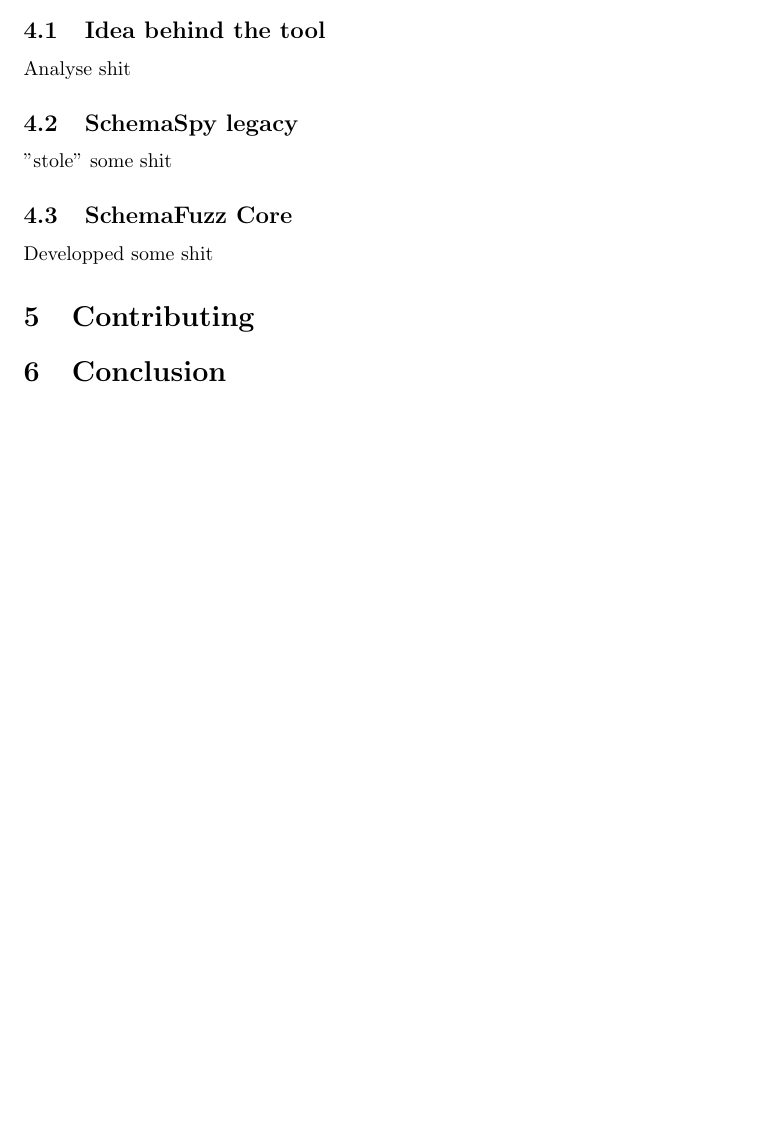
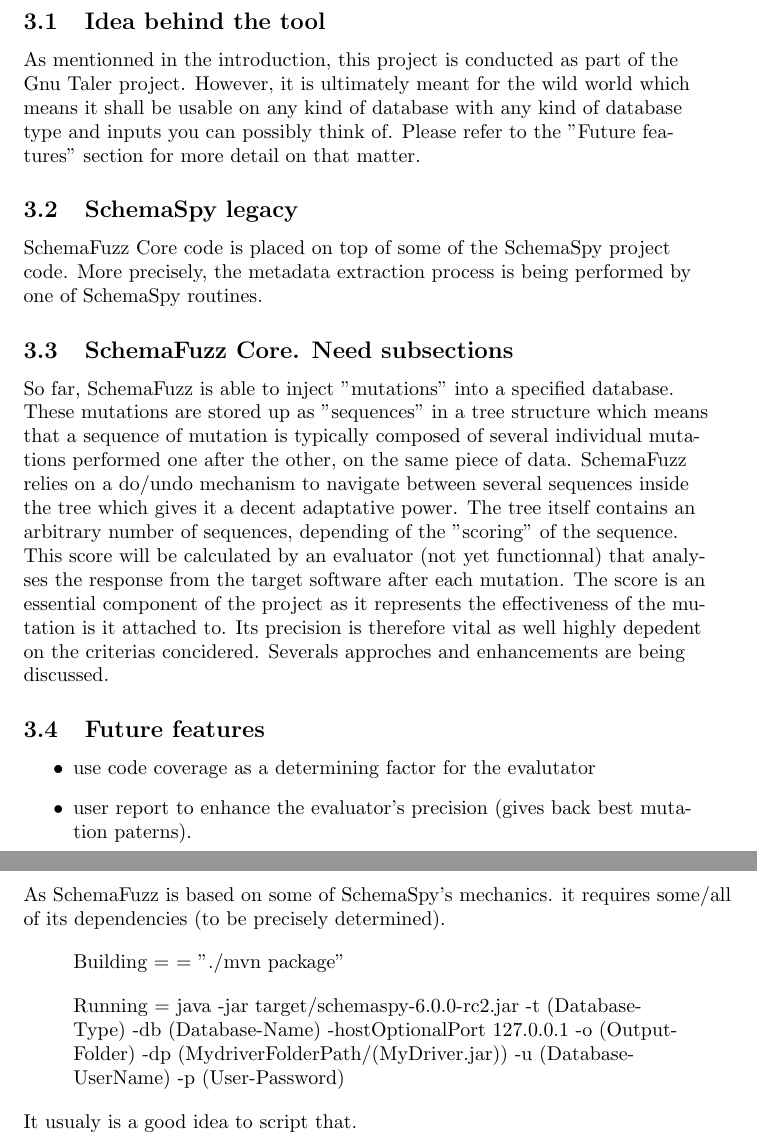
Before and after one commit to Feideus/schemafuzz, a LaTeX document (Documentation.tex): part of the page before the commit and two parts of pages 4 and 5 of 6 after it, the two joined at a grey line, cut so that both start at the same text, the shorter picture padded with empty space. Compiled offline with pdfLaTeX.

Commit message:
Some text for the Documentation. First try, probably is very poorly written and incomplete

```diff
--- a/Documentation.tex
+++ b/Documentation.tex
@@ -13,0 +26 @@
+		\item \subsection*{Conclusion}
@@ -18,10 +36,40 @@
 	\section{How it is Designed}
 		\subsection{Idea behind the tool}
-			Analyse shit
+
+As mentionned in the introduction, this project is conducted as part of the Gnu Taler project. However, it is ultimately meant for the wild world which means it shall be usable on any kind of database with any kind of database type and inputs you can possibly think of.
+Please refer to the "Future features" section for more detail on that matter.
+
 		\subsection{SchemaSpy legacy}
-			"stole" some shit
-		\subsection{SchemaFuzz Core}
-			Developped some shit
 
-	\section{Contributing}
+SchemaFuzz Core code is placed on top of some of the SchemaSpy project code. More precisely, the metadata extraction process is being performed by one of SchemaSpy routines.
+
+		\subsection{SchemaFuzz Core. Need subsections}
+So far, SchemaFuzz is able to inject "mutations" into a specified database. These mutations
+are stored up as "sequences" in a tree structure which means that a sequence of mutation is typically composed of several individual mutations performed one after the other, on the same piece of data.
+SchemaFuzz relies on a do/undo mechanism to navigate between several sequences inside the tree which gives it a decent adaptative power.
+The tree itself contains an arbitrary number of sequences, depending of the "scoring" of the sequence. This score will be calculated by an evaluator (not yet functionnal) that analyses the response from the target software after each mutation.
+The score is an essential component of the project as it represents the effectiveness of the mutation is it attached to. Its precision is therefore vital as well highly depedent on the criterias concidered.
+Severals approches and enhancements are being discussed.
+		\subsection{Future features}
+		\begin{itemize}
+			\item use code coverage as a determining factor for the evalutator
+			\item user report to enhance the evaluator's precision (gives back best mutation paterns).
+		\end{itemize}
+
+	\section{Installation and Usage}
+As SchemaFuzz is based on some of SchemaSpy's mechanics. it requires some/all of its 		dependencies (to be precisely determined).
+
+\begin{quote}
+Building =  =  "./mvn package"
+\end{quote}
+
+
+\begin{quote}
+	Running = java -jar target/schemaspy-6.0.0-rc2.jar -t (Database-Type) -db (Database-Name) -hostOptionalPort 127.0.0.1 -o (Output-Folder) -dp (MydriverFolderPath/(MyDriver.jar)) -u (Database-UserName) -p (User-Password)
+\end{quote}
+
+It usualy is a good idea to script that.
+
+	\section{Contributing.Where should this be ?}
+
 	\section{Conclusion}
```
Also changed, not shown: Documentation.tex (33 more changed lines), 1 other file.
